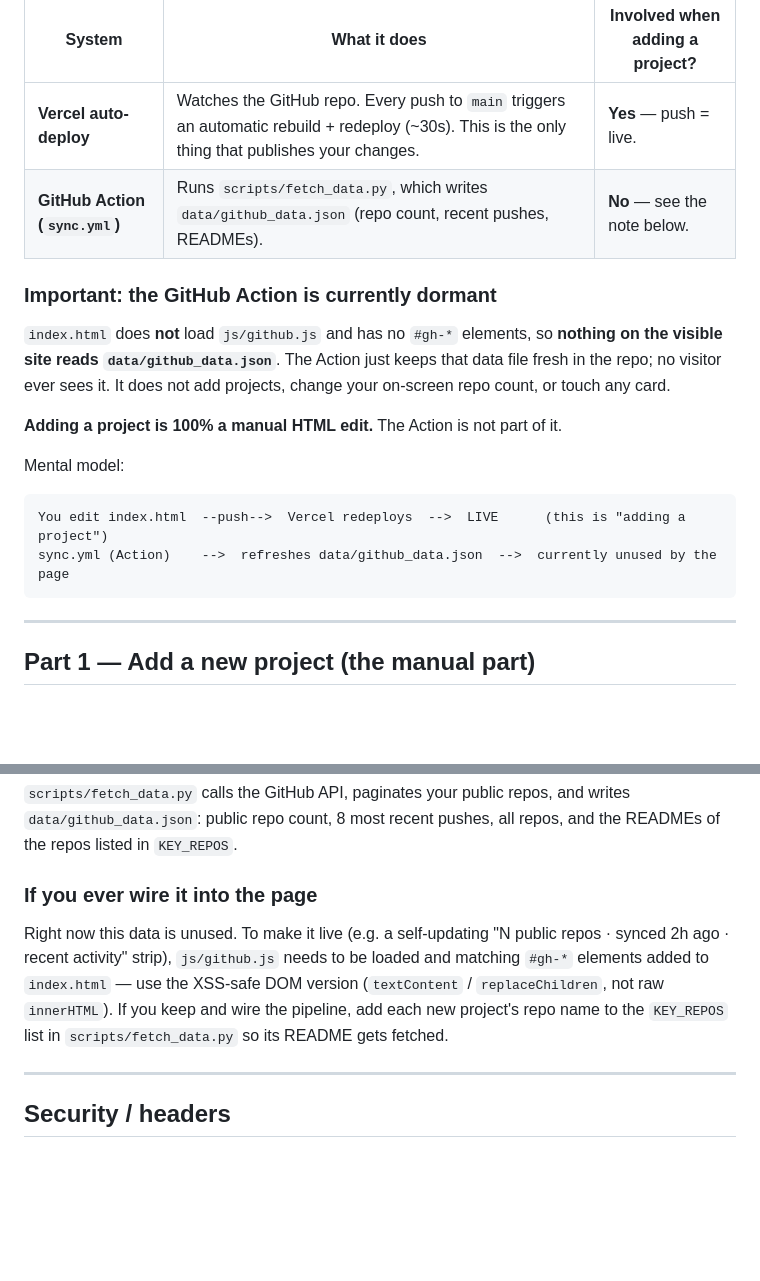
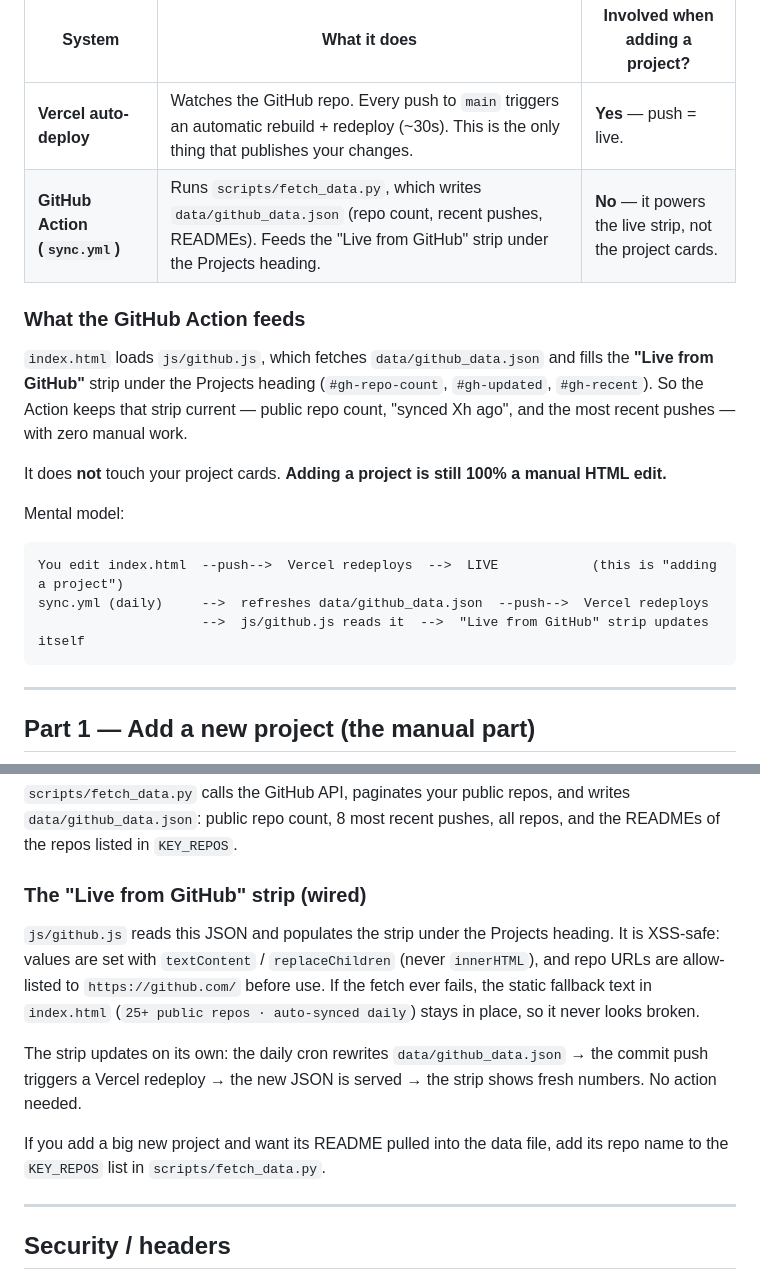
Before and after one commit to vj0246/Portfolio, a Markdown page: PIPELINE.md, 2 parts joined by grey strips. Drawn GitHub-style; blank space fills up the shorter version.

Commit message:
docs: update PIPELINE.md — GitHub sync now wired to live strip (no longer dormant)

````diff
--- a/PIPELINE.md
+++ b/PIPELINE.md
@@ -14,21 +14,23 @@ There are two completely independent systems:
 | System | What it does | Involved when adding a project? |
 |--------|--------------|--------------------------------|
 | **Vercel auto-deploy** | Watches the GitHub repo. Every push to `main` triggers an automatic rebuild + redeploy (~30s). This is the only thing that publishes your changes. | **Yes** — push = live. |
-| **GitHub Action (`sync.yml`)** | Runs `scripts/fetch_data.py`, which writes `data/github_data.json` (repo count, recent pushes, READMEs). | **No** — see the note below. |
+| **GitHub Action (`sync.yml`)** | Runs `scripts/fetch_data.py`, which writes `data/github_data.json` (repo count, recent pushes, READMEs). Feeds the "Live from GitHub" strip under the Projects heading. | **No** — it powers the live strip, not the project cards. |
 
-### Important: the GitHub Action is currently dormant
+### What the GitHub Action feeds
 
-`index.html` does **not** load `js/github.js` and has no `#gh-*` elements, so **nothing on the
-visible site reads `data/github_data.json`**. The Action just keeps that data file fresh in the repo;
-no visitor ever sees it. It does not add projects, change your on-screen repo count, or touch any card.
+`index.html` loads `js/github.js`, which fetches `data/github_data.json` and fills the
+**"Live from GitHub"** strip under the Projects heading (`#gh-repo-count`, `#gh-updated`,
+`#gh-recent`). So the Action keeps that strip current — public repo count, "synced Xh ago",
+and the most recent pushes — with zero manual work.
 
-**Adding a project is 100% a manual HTML edit.** The Action is not part of it.
+It does **not** touch your project cards. **Adding a project is still 100% a manual HTML edit.**
 
 Mental model:
 
 ```
-You edit index.html  --push-->  Vercel redeploys  -->  LIVE      (this is "adding a project")
-sync.yml (Action)    -->  refreshes data/github_data.json  -->  currently unused by the page
+You edit index.html  --push-->  Vercel redeploys  -->  LIVE            (this is "adding a project")
+sync.yml (daily)     -->  refreshes data/github_data.json  --push-->  Vercel redeploys
+                     -->  js/github.js reads it  -->  "Live from GitHub" strip updates itself
 ```
 
 ---
@@ -155,13 +157,18 @@ Hardening: permissions: contents: write   (least privilege — only needs to com
 `data/github_data.json`: public repo count, 8 most recent pushes, all repos, and the READMEs of the
 repos listed in `KEY_REPOS`.
 
-### If you ever wire it into the page
+### The "Live from GitHub" strip (wired)
 
-Right now this data is unused. To make it live (e.g. a self-updating "N public repos · synced 2h ago ·
-recent activity" strip), `js/github.js` needs to be loaded and matching `#gh-*` elements added to
-`index.html` — use the XSS-safe DOM version (`textContent` / `replaceChildren`, not raw `innerHTML`).
-If you keep and wire the pipeline, add each new project's repo name to the `KEY_REPOS` list in
-`scripts/fetch_data.py` so its README gets fetched.
+`js/github.js` reads this JSON and populates the strip under the Projects heading. It is XSS-safe:
+values are set with `textContent` / `replaceChildren` (never `innerHTML`), and repo URLs are
+allow-listed to `https://github.com/` before use. If the fetch ever fails, the static fallback text
+in `index.html` (`25+ public repos · auto-synced daily`) stays in place, so it never looks broken.
+
+The strip updates on its own: the daily cron rewrites `data/github_data.json` → the commit push
+triggers a Vercel redeploy → the new JSON is served → the strip shows fresh numbers. No action needed.
+
+If you add a big new project and want its README pulled into the data file, add its repo name to the
+`KEY_REPOS` list in `scripts/fetch_data.py`.
 
 ---
 
````
